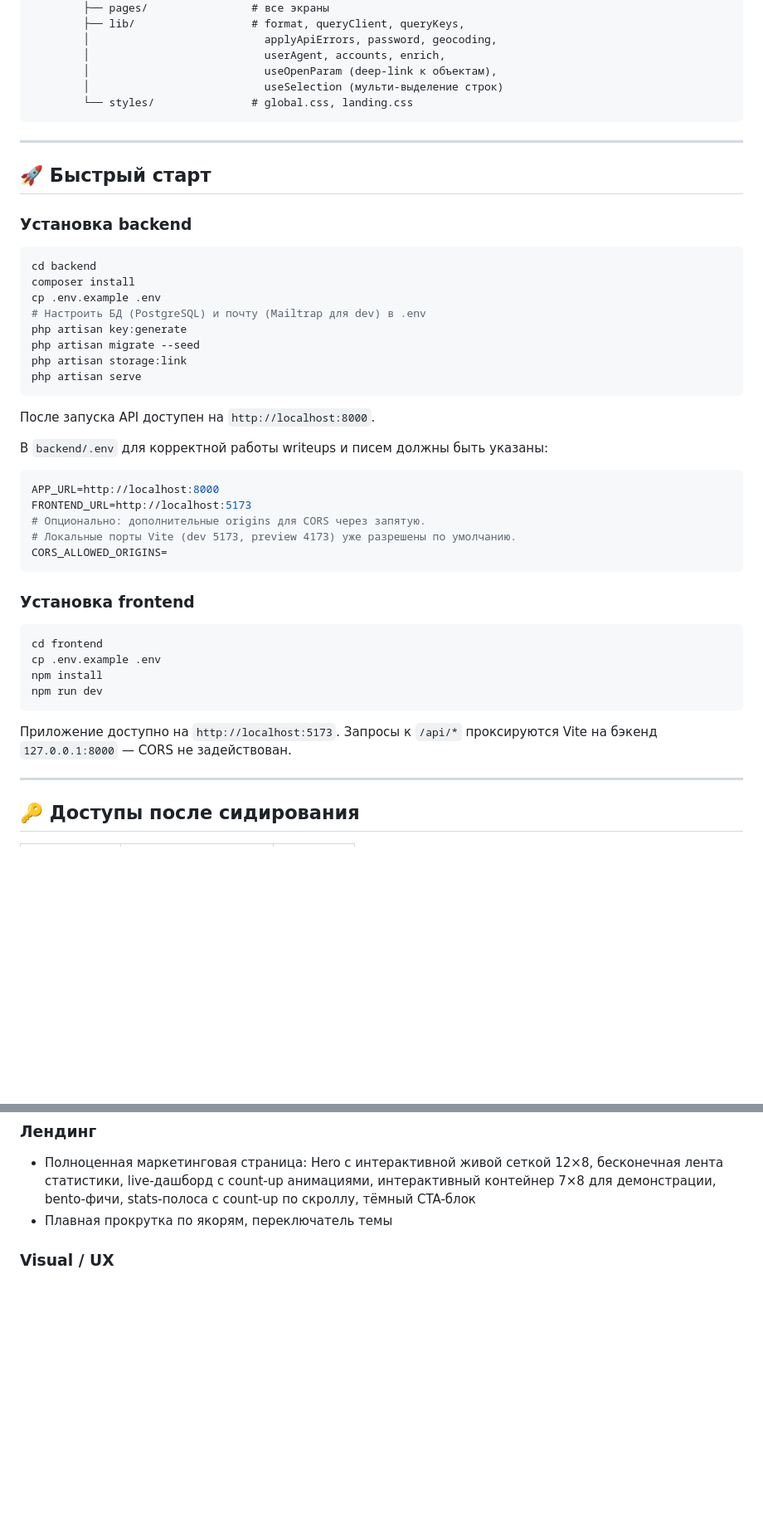
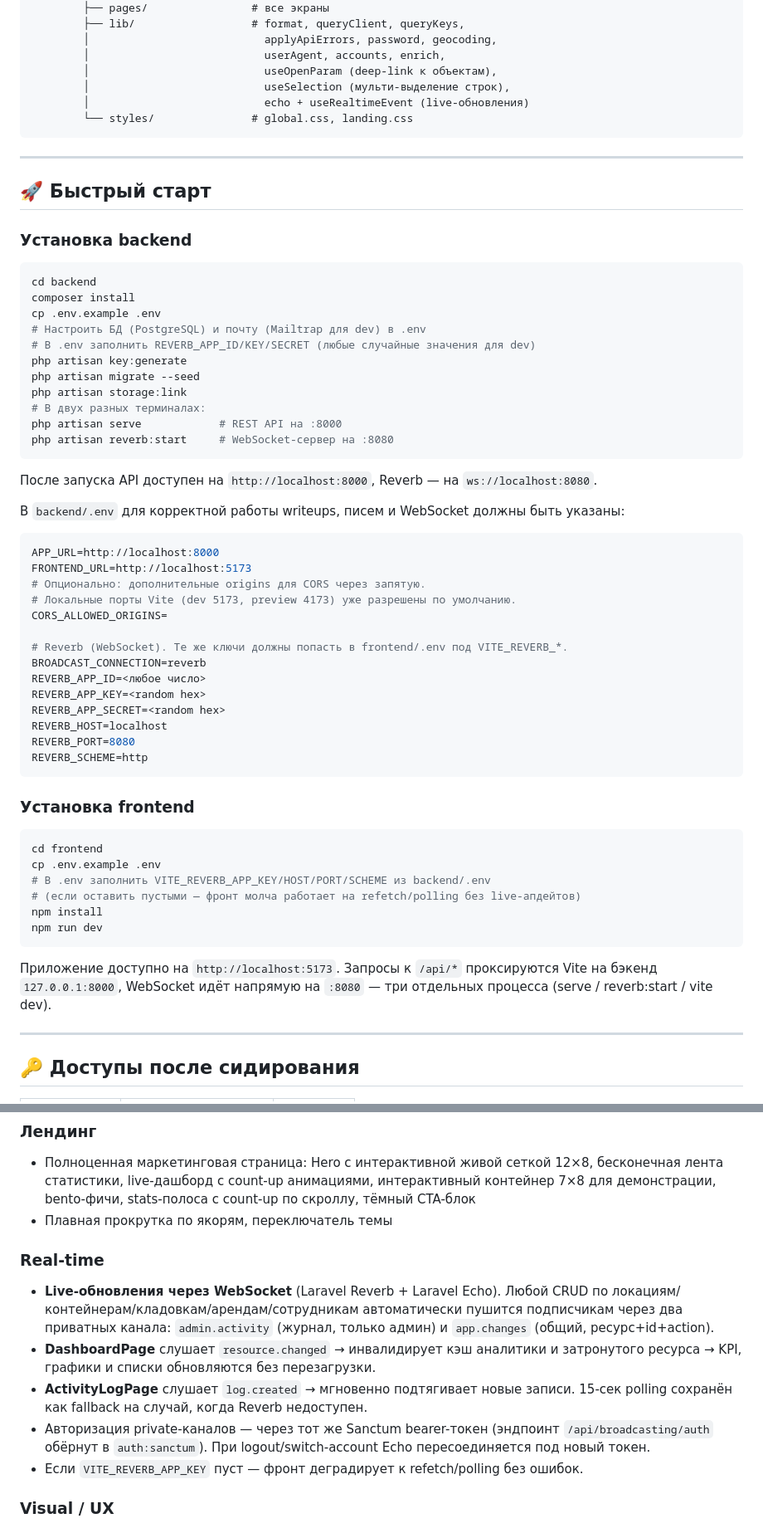
Before and after one commit to metasensitive/self-storage-crm, a Markdown page: README.md, 2 parts joined by grey strips. Shown at 83% size. Rendered like a GitHub page; blank space fills up the shorter version.

Commit message:
docs: readme — live-обновления через reverb + echo

````diff
--- a/README.md
+++ b/README.md
@@ -80,7 +83,8 @@ self-storage-crm/
         │                           applyApiErrors, password, geocoding,
         │                           userAgent, accounts, enrich,
         │                           useOpenParam (deep-link к объектам),
-        │                           useSelection (мульти-выделение строк)
+        │                           useSelection (мульти-выделение строк),
+        │                           echo + useRealtimeEvent (live-обновления)
         └── styles/               # global.css, landing.css
 ```
 
@@ -95,15 +99,18 @@ cd backend
 composer install
 cp .env.example .env
 # Настроить БД (PostgreSQL) и почту (Mailtrap для dev) в .env
+# В .env заполнить REVERB_APP_ID/KEY/SECRET (любые случайные значения для dev)
 php artisan key:generate
 php artisan migrate --seed
 php artisan storage:link
-php artisan serve
+# В двух разных терминалах:
+php artisan serve            # REST API на :8000
+php artisan reverb:start     # WebSocket-сервер на :8080
 ```
 
-После запуска API доступен на `http://localhost:8000`.
+После запуска API доступен на `http://localhost:8000`, Reverb — на `ws://localhost:8080`.
 
-В `backend/.env` для корректной работы writeups и писем должны быть указаны:
+В `backend/.env` для корректной работы writeups, писем и WebSocket должны быть указаны:
 
 ```env
 APP_URL=http://localhost:8000
@@ -111,6 +118,15 @@ FRONTEND_URL=http://localhost:5173
 # Опционально: дополнительные origins для CORS через запятую.
 # Локальные порты Vite (dev 5173, preview 4173) уже разрешены по умолчанию.
 CORS_ALLOWED_ORIGINS=
+
+# Reverb (WebSocket). Те же ключи должны попасть в frontend/.env под VITE_REVERB_*.
+BROADCAST_CONNECTION=reverb
+REVERB_APP_ID=<любое число>
+REVERB_APP_KEY=<random hex>
+REVERB_APP_SECRET=<random hex>
+REVERB_HOST=localhost
+REVERB_PORT=8080
+REVERB_SCHEME=http
 ```
 
 ### Установка frontend
@@ -118,11 +134,13 @@ CORS_ALLOWED_ORIGINS=
 ```bash
 cd frontend
 cp .env.example .env
+# В .env заполнить VITE_REVERB_APP_KEY/HOST/PORT/SCHEME из backend/.env
+# (если оставить пустыми — фронт молча работает на refetch/polling без live-апдейтов)
 npm install
 npm run dev
 ```
 
-Приложение доступно на `http://localhost:5173`. Запросы к `/api/*` проксируются Vite на бэкенд `127.0.0.1:8000` — CORS не задействован.
+Приложение доступно на `http://localhost:5173`. Запросы к `/api/*` проксируются Vite на бэкенд `127.0.0.1:8000`, WebSocket идёт напрямую на `:8080` — три отдельных процесса (serve / reverb:start / vite dev).
 
 ---
 
@@ -159,6 +177,13 @@ npm run dev
 ### Лендинг
 - Полноценная маркетинговая страница: Hero с интерактивной живой сеткой 12×8, бесконечная лента статистики, live-дашборд с count-up анимациями, интерактивный контейнер 7×8 для демонстрации, bento-фичи, stats-полоса с count-up по скроллу, тёмный CTA-блок
 - Плавная прокрутка по якорям, переключатель темы
+
+### Real-time
+- **Live-обновления через WebSocket** (Laravel Reverb + Laravel Echo). Любой CRUD по локациям/контейнерам/кладовкам/арендам/сотрудникам автоматически пушится подписчикам через два приватных канала: `admin.activity` (журнал, только админ) и `app.changes` (общий, ресурс+id+action).
+- **DashboardPage** слушает `resource.changed` → инвалидирует кэш аналитики и затронутого ресурса → KPI, графики и списки обновляются без перезагрузки.
+- **ActivityLogPage** слушает `log.created` → мгновенно подтягивает новые записи. 15-сек polling сохранён как fallback на случай, когда Reverb недоступен.
+- Авторизация private-каналов — через тот же Sanctum bearer-токен (эндпоинт `/api/broadcasting/auth` обёрнут в `auth:sanctum`). При logout/switch-account Echo пересоединяется под новый токен.
+- Если `VITE_REVERB_APP_KEY` пуст — фронт деградирует к refetch/polling без ошибок.
 
 ### Visual / UX
 - Двухколоночный AuthLayout с серифным заголовком
````
Also changed, not shown: other parts of README.md (+5 -0 lines).
